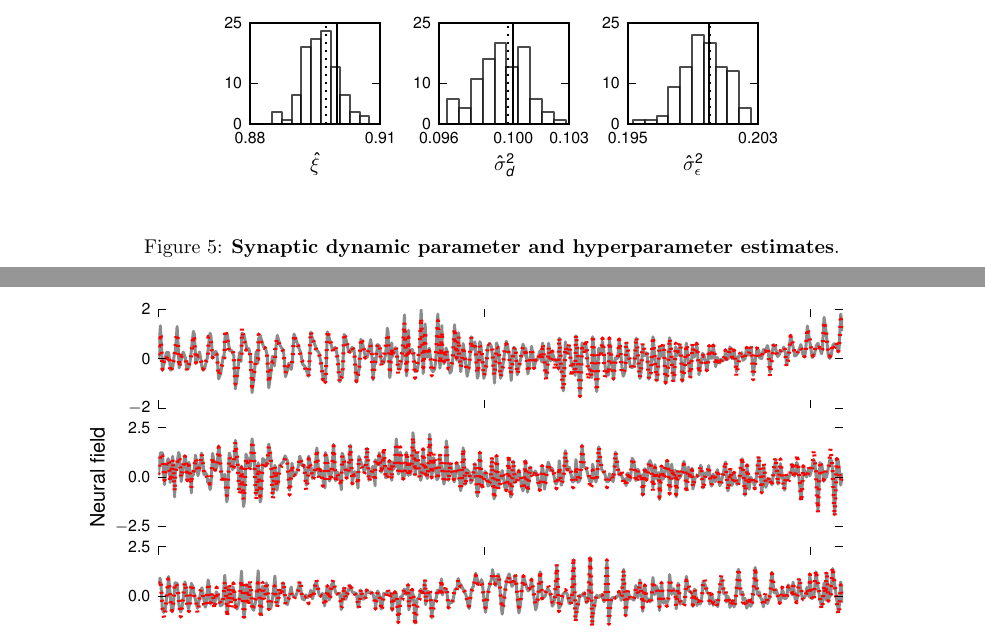
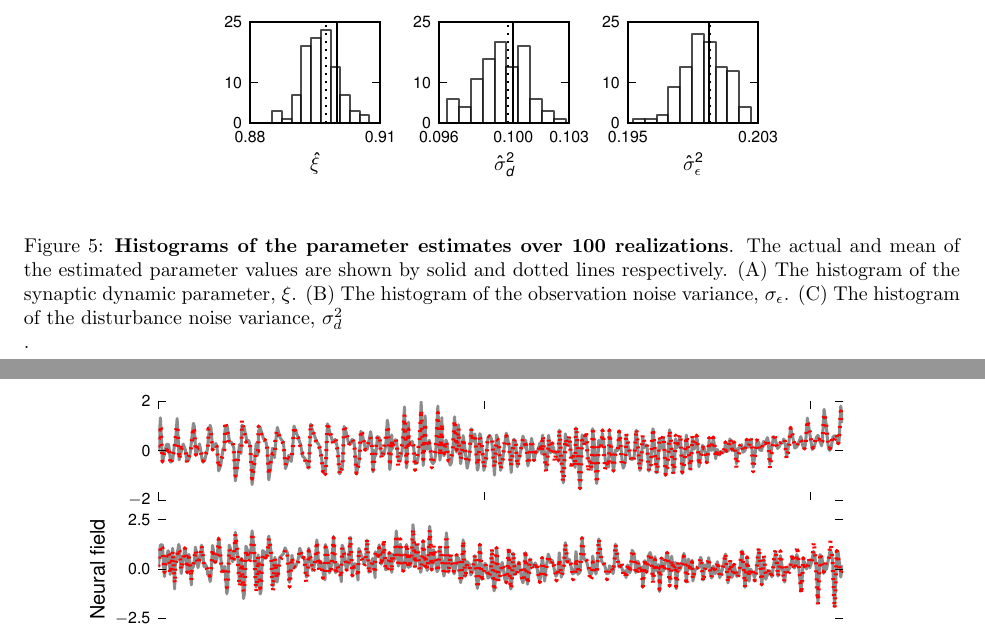
Before and after one commit to mikedewar/BrainIDE, a LaTeX paper (ltx/data_paper/DataPaper.tex): two parts of pages 14 and 15 of 17, joined at a grey line, cut so that both start at the same text. Compiled offline with pdfLaTeX.

Commit message:
edit to plot captions

```diff
--- a/ltx/data_paper/DataPaper.tex
+++ b/ltx/data_paper/DataPaper.tex
@@ -569,7 +569,7 @@ annealing can be used to tackle such situations but difficult to implement (Mc L
 \begin{center}
 \includegraphics{./Figures/Histogram.pdf}
 \end{center}
-\caption{{\bf Synaptic dynamic parameter and hyperparameter estimates}.}
+\caption{{\bf Histograms of the parameter estimates over 100 realizations}. The actual and mean of the estimated parameter values are shown by solid and dotted lines respectively. (A) The histogram of the synaptic dynamic parameter, $\xi$. (B) The histogram of the observation noise variance, $\sigma_{\epsilon}$. (C) The histogram of the disturbance noise variance, $\sigma_d^2$}.
 \label{fig:Histogram}
 \end{figure}
 %~~~~~~~~~~~~~~~~~~~~~~~~~~~~~~~~~~~~~~~~
```
